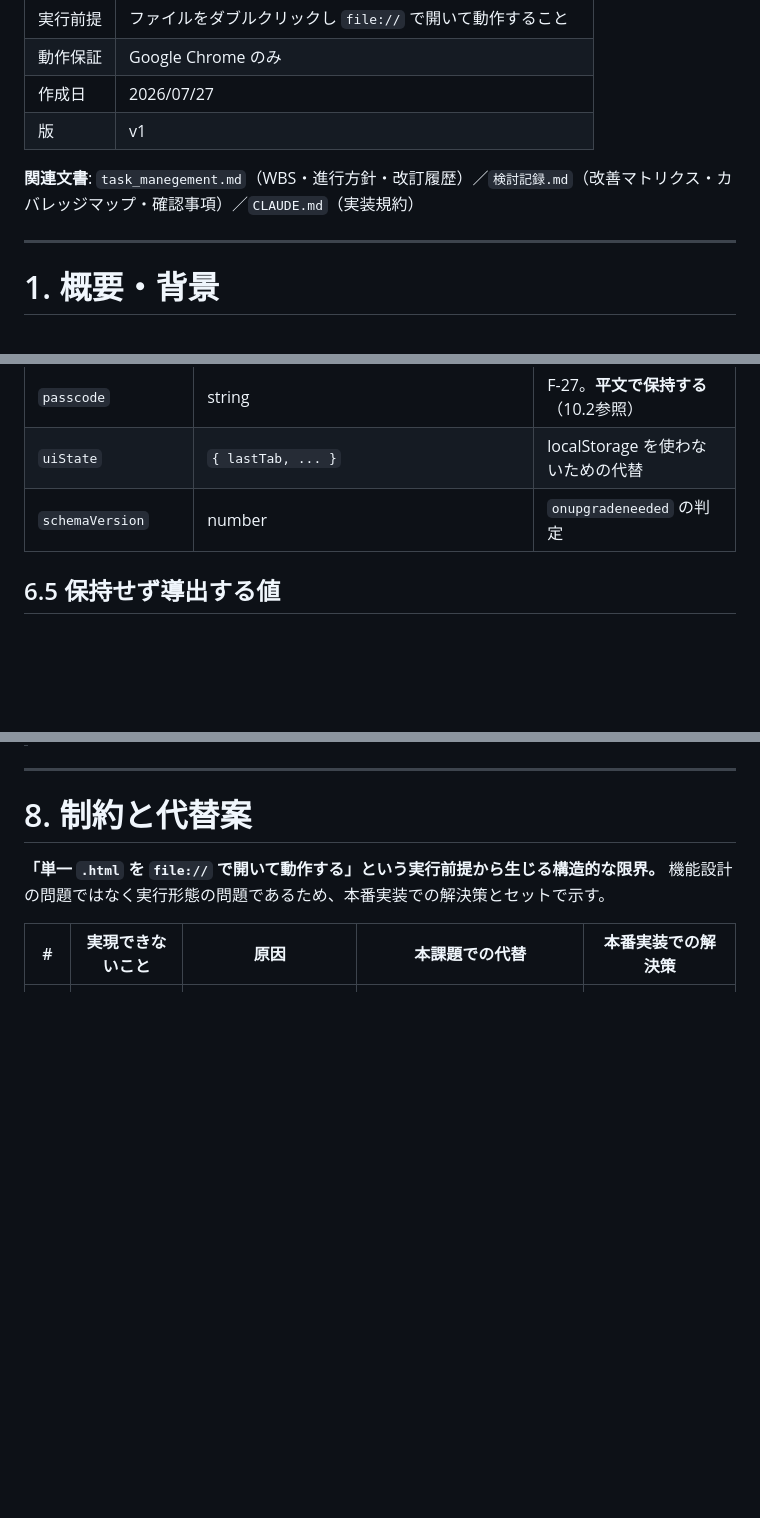
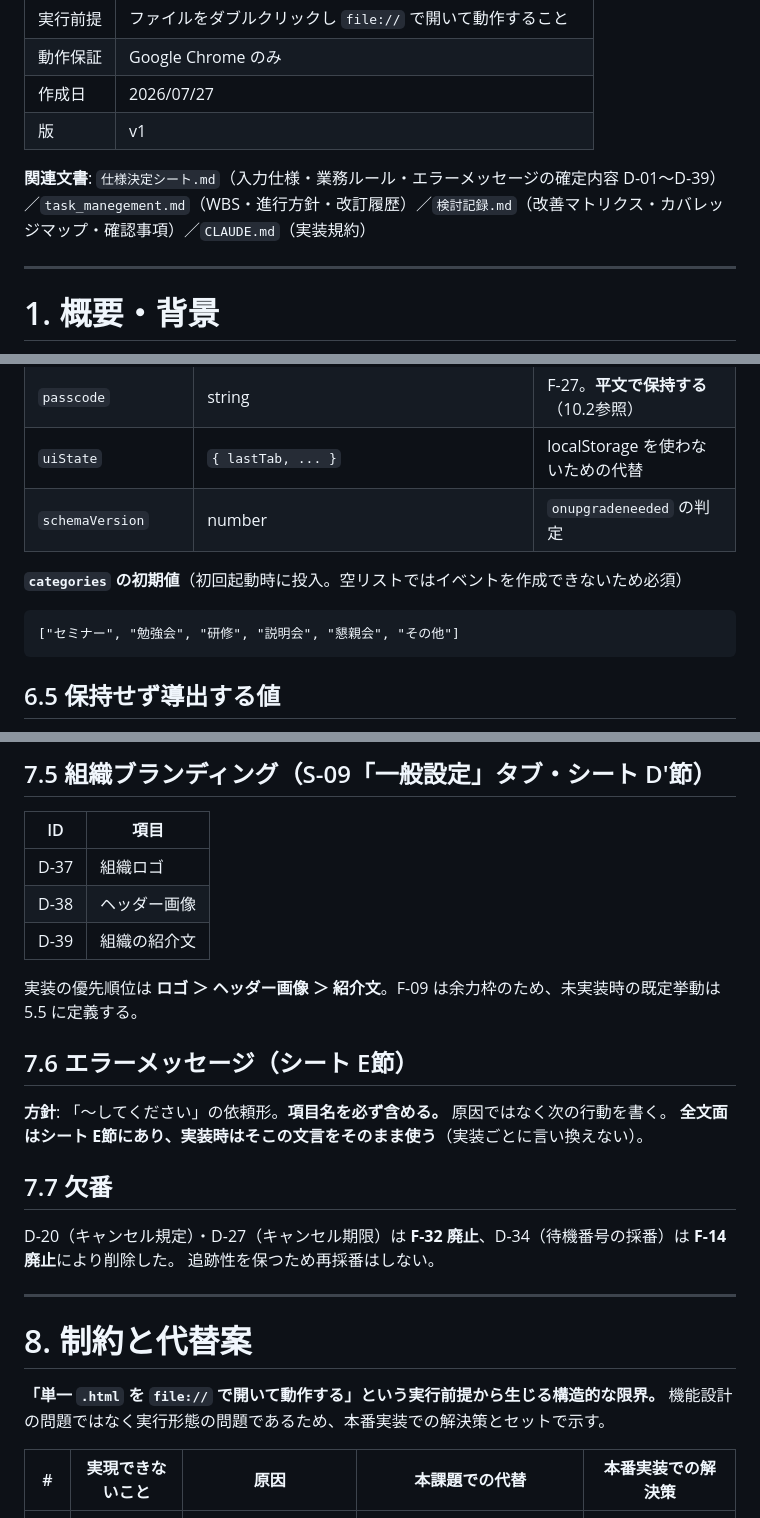
Before and after one commit to Mihara-Yamato-com/event-management-site, a Markdown page: 仕様書.md, 3 parts joined by grey strips. Rendered like a GitHub page; blank space fills up the shorter version.

````diff
--- a/仕様書.md
+++ b/仕様書.md
@@ -9,7 +9,7 @@
 | 作成日 | 2026/07/27 |
 | 版 | v1 |
 
-**関連文書**: `task_manegement.md`（WBS・進行方針・改訂履歴）／`検討記録.md`（改善マトリクス・カバレッジマップ・確認事項）／`CLAUDE.md`（実装規約）
+**関連文書**: `仕様決定シート.md`（入力仕様・業務ルール・エラーメッセージの確定内容 D-01〜D-39）／`task_manegement.md`（WBS・進行方針・改訂履歴）／`検討記録.md`（改善マトリクス・カバレッジマップ・確認事項）／`CLAUDE.md`（実装規約）
 
 ---
 
@@ -449,6 +450,12 @@ DB名: **`event-manager-db`**（`file://` は単一オリジン扱いのため
 | `passcode` | string | F-27。**平文で保持する**（10.2参照） |
 | `uiState` | `{ lastTab, ... }` | localStorage を使わないための代替 |
 | `schemaVersion` | number | `onupgradeneeded` の判定 |
+
+**`categories` の初期値**（初回起動時に投入。空リストではイベントを作成できないため必須）
+
+```
+["セミナー", "勉強会", "研修", "説明会", "懇親会", "その他"]
+```
 
 ## 6.5 保持せず導出する値
 
@@ -495,3 +545,22 @@ DB名: **`event-manager-db`**（`file://` は単一オリジン扱いのため
+## 7.5 組織ブランディング（S-09「一般設定」タブ・シート D'節）
+
+| ID | 項目 |
+|---|---|
+| D-37 | 組織ロゴ |
+| D-38 | ヘッダー画像 |
+| D-39 | 組織の紹介文 |
+
+実装の優先順位は **ロゴ ＞ ヘッダー画像 ＞ 紹介文**。F-09 は余力枠のため、未実装時の既定挙動は 5.5 に定義する。
+
+## 7.6 エラーメッセージ（シート E節）
+
+**方針**: 「〜してください」の依頼形。**項目名を必ず含める。** 原因ではなく次の行動を書く。
+**全文面はシート E節にあり、実装時はそこの文言をそのまま使う**（実装ごとに言い換えない）。
+
+## 7.7 欠番
+
+D-20（キャンセル規定）・D-27（キャンセル期限）は **F-32 廃止**、D-34（待機番号の採番）は **F-14 廃止**により削除した。
+追跡性を保つため再採番はしない。
 
 ---
 
````
Also changed, not shown: other parts of 仕様書.md (+56 -12 lines), 仕様決定シート.md (added, +243 -0 lines).
